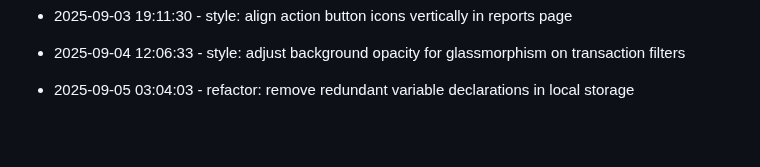
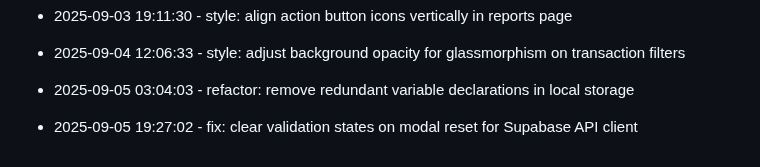
Before and after one commit to tulasiram04/Expense-Tracker, a Markdown page: progress.md, the part around the change. Rendered like a GitHub page; blank space fills up the shorter version.

Commit message:
fix: clear validation states on modal reset for Supabase API client

```diff
--- a/progress.md
+++ b/progress.md
@@ -244,3 +244,6 @@
 
 
 * 2025-09-05 03:04:03 - refactor: remove redundant variable declarations in local storage
+
+
+* 2025-09-05 19:27:02 - fix: clear validation states on modal reset for Supabase API client
```
